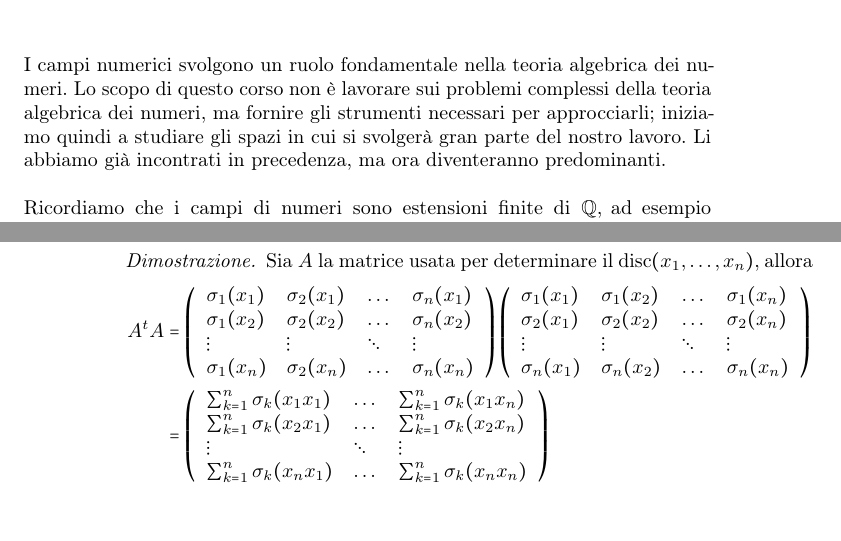
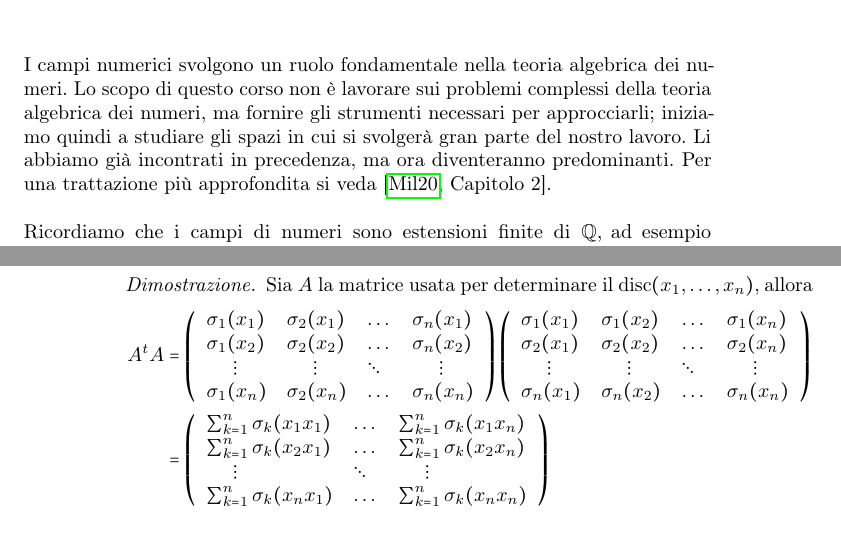
Before and after one commit to Progetto-Prometeo/Teoria-Algebrica-dei-Numeri, a LaTeX book (main.tex, which reads chapters/capitolo1.tex): two parts of pages 90 and 103 of 114, joined at a grey line, cut so that both start at the same text. Compiled offline with pdfLaTeX.

Commit message:
Aggiunta ref abbastanza utile, soprattutto per le ultime lezioni

```diff
--- a/chapters/capitolo1.tex
+++ b/chapters/capitolo1.tex
@@ -3199,7 +3199,7 @@ Come possiamo vedere il loro studio è strettamente legato alla teoria dei numer
 
 
 \chapter{Campi numerici}
-I campi numerici svolgono un ruolo fondamentale nella teoria algebrica dei numeri. Lo scopo di questo corso non è lavorare sui problemi complessi della teoria algebrica dei numeri, ma fornire gli strumenti necessari per approcciarli; iniziamo quindi a studiare gli spazi in cui si svolgerà gran parte del nostro lavoro. Li abbiamo già incontrati in precedenza, ma ora diventeranno predominanti. \\ \\
+I campi numerici svolgono un ruolo fondamentale nella teoria algebrica dei numeri. Lo scopo di questo corso non è lavorare sui problemi complessi della teoria algebrica dei numeri, ma fornire gli strumenti necessari per approcciarli; iniziamo quindi a studiare gli spazi in cui si svolgerà gran parte del nostro lavoro. Li abbiamo già incontrati in precedenza, ma ora diventeranno predominanti. Per una trattazione più approfondita si veda \cite[Capitolo~2]{milneANT}. \\ \\
 Ricordiamo che i campi di numeri sono estensioni finite di $\mathbb{Q}$, ad esempio possiamo notare
 \begin{itemize}
 	\item $\mathbb{Q}(i)$, di grado $[\mathbb{Q}(i):\mathbb{Q}]=2$
@@ -3812,14 +3812,14 @@ con $b,d$ non-nulli.
 		\begin{array}{llll}
 			\sigma_1(x_1) & \sigma_2(x_1) & \dots & \sigma_n(x_1) \\
 			\sigma_1(x_2) & \sigma_2(x_2)  & \dots & \sigma_n(x_2) \\
-			\vdots & \vdots & \ddots & \vdots \\
+			\quad\ \vdots & \quad\ \vdots & \ddots & \quad\ \vdots \\
 			\sigma_1(x_n) & \sigma_2(x_n) & \dots & \sigma_n(x_n)
 		\end{array}
 		\right)\left(
 		\begin{array}{llll}
 			\sigma_1(x_1) & \sigma_1(x_2) & \dots & \sigma_1(x_n) \\
 			\sigma_2(x_1) & \sigma_2(x_2)  & \dots & \sigma_2(x_n) \\
-			\vdots & \vdots & \ddots & \vdots \\
+			\quad\ \vdots & \quad\ \vdots & \ddots & \quad\ \vdots \\
 			\sigma_n(x_1) & \sigma_n(x_2) & \dots & \sigma_n(x_n)
 		\end{array}
 		\right)\\
```
Also changed, not shown: bibliografia.bib (+8 -0 lines), chapters/capitolo1.tex (4 more changed lines).
